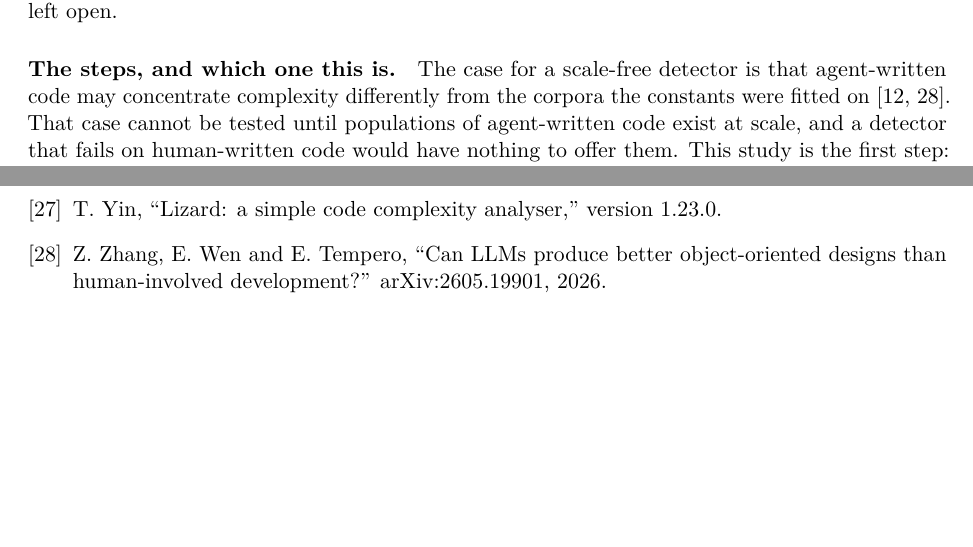
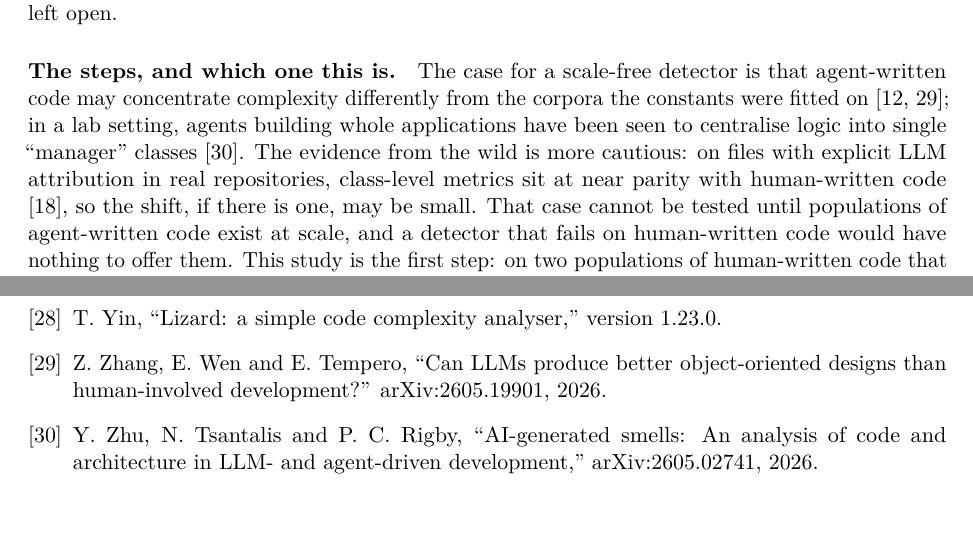
Before and after one commit to officefloor/complexity-concentration-study, a LaTeX paper (paper/main.tex): two parts of pages 12 and 16 of 16, joined at a grey line, cut so that both start at the same text. Compiled offline with pdfLaTeX.

Commit message:
Cite the lab-setting centralisation and the in-the-wild parity result in the steps paragraph
Zhu, Tsantalis and Rigby (arXiv:2605.02741) for agents centralising logic
into manager classes, and Mao et al. (arXiv:2603.27130) for class-level
metrics at near parity with human code on attributed files in real
repositories, as the caution that the shift may be small.

Co-Authored-By: Claude Fable 5.1 <noreply@anthropic.com>

```diff
--- a/paper/main.tex
+++ b/paper/main.tex
@@ -783,7 +783,12 @@ judgement of a god unit as well as a constant does is left open.
 \paragraph{The steps, and which one this is.} The case for a scale-free
 detector is that agent-written code may concentrate complexity differently
 from the corpora the constants were fitted on \cite{he2026cursor,
-zhang2026llm}. That case cannot be tested until populations of agent-written
+zhang2026llm}; in a lab setting, agents building whole applications have been
+seen to centralise logic into single ``manager'' classes \cite{zhu2026smells}.
+The evidence from the wild is more cautious: on files with explicit LLM
+attribution in real repositories, class-level metrics sit at near parity with
+human-written code \cite{mao2026measurement}, so the shift, if there is one,
+may be small. That case cannot be tested until populations of agent-written
 code exist at scale, and a detector that fails on human-written code would
 have nothing to offer them. This study is the first step: on two populations
 of human-written code that share one scale, the rule matches a constant tuned
@@ -1068,6 +1077,10 @@ author.
   ``Can LLMs produce better object-oriented designs than human-involved
   development?'' arXiv:2605.19901, 2026.
 
+\bibitem{zhu2026smells} Y.~Zhu, N.~Tsantalis and P.~C. Rigby,
+  ``AI-generated smells: An analysis of code and architecture in LLM- and
+  agent-driven development,'' arXiv:2605.02741, 2026.
+
 \end{thebibliography}
 
 \end{document}
```
Also changed, not shown: paper/main.tex (4 more changed lines).
